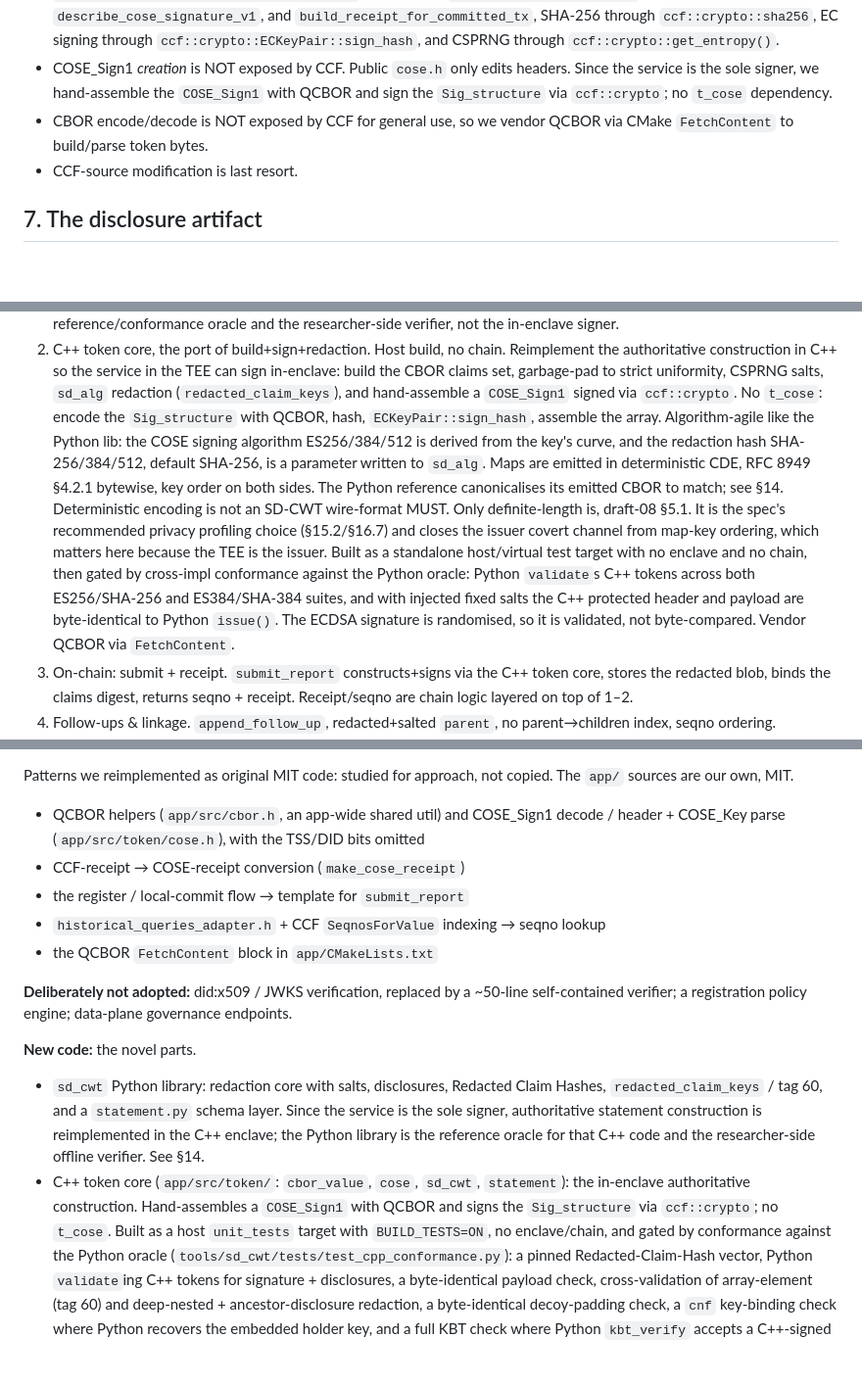
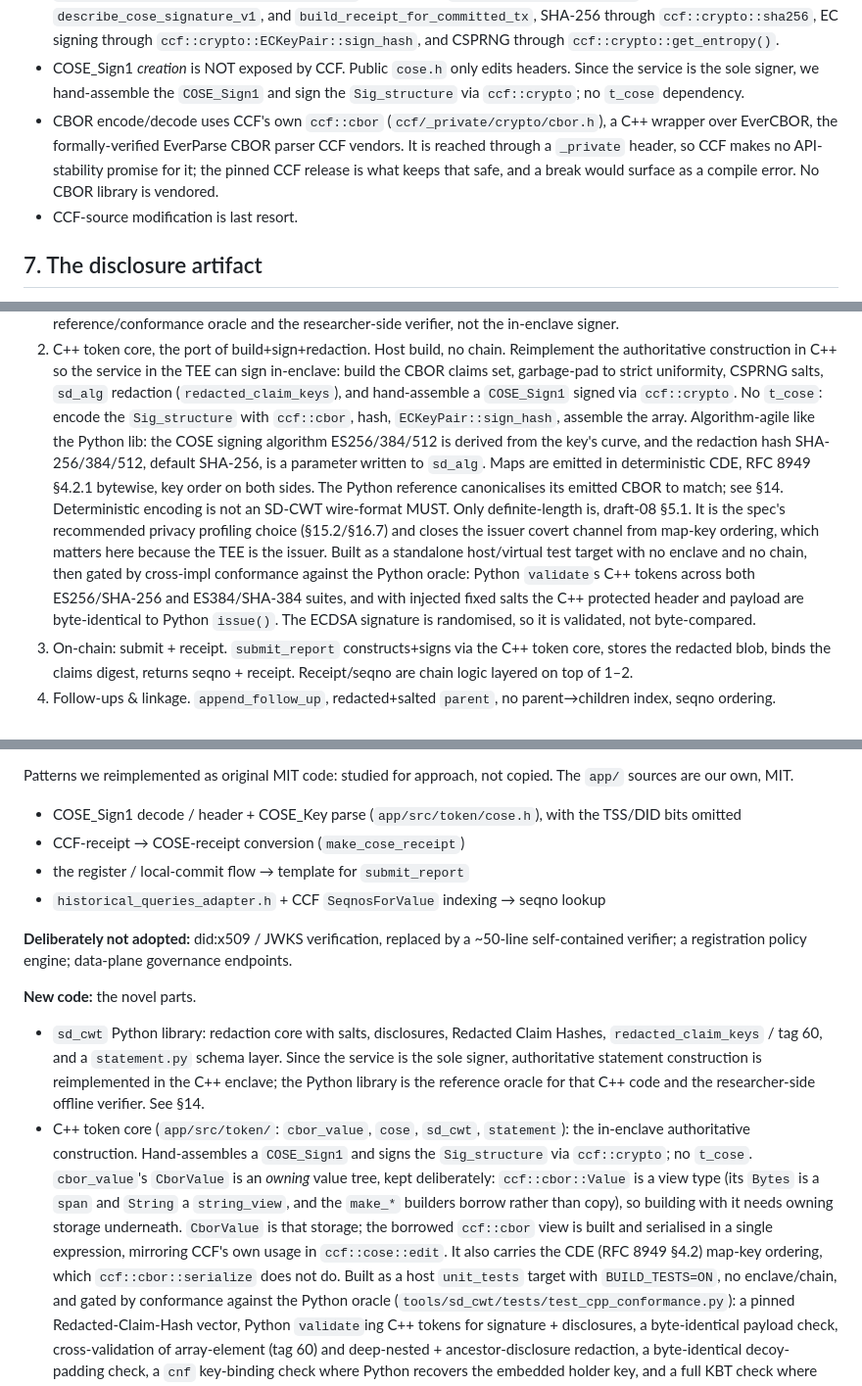
Before and after one commit to elkanatovey/selective-disclosure-app, a Markdown page: docs/DESIGN.md, 3 parts joined by grey strips. Shown at 98% size. Rendered like a GitHub page; blank space fills up the shorter version.

Commit message:
docs: DESIGN reflects ccf::cbor, not vendored QCBOR
Updates the eight QCBOR references in DESIGN.md. The 'CBOR encode/decode is
NOT exposed by CCF for general use' premise is what justified vendoring a
library; it was wrong. ccf::cbor exists, is EverCBOR-backed, and is usable
today via a _private header.

Also records why CborValue survives the migration, since 'CCF has a CBOR
value type, why is there a second one' is the obvious question: ccf::cbor
is a view type with no owning constructor, so building with it needs owning
storage underneath, and CborValue is that storage. It also carries the CDE
map-key ordering that ccf::cbor::serialize does not do.

```diff
--- a/docs/DESIGN.md
+++ b/docs/DESIGN.md
@@ -190,10 +190,13 @@ service cert/endorsements as out-of-band trust anchors; salts are high-entropy.
   `ccf::crypto::get_entropy()`.
 - COSE_Sign1 _creation_ is NOT exposed by CCF. Public `cose.h` only edits
   headers. Since the service is the sole signer, we hand-assemble the
-  `COSE_Sign1` with QCBOR and sign the `Sig_structure` via `ccf::crypto`; no
+  `COSE_Sign1` and sign the `Sig_structure` via `ccf::crypto`; no
   `t_cose` dependency.
-- CBOR encode/decode is NOT exposed by CCF for general use, so we vendor
-  QCBOR via CMake `FetchContent` to build/parse token bytes.
+- CBOR encode/decode uses CCF's own `ccf::cbor` (`ccf/_private/crypto/cbor.h`),
+  a C++ wrapper over EverCBOR, the formally-verified EverParse CBOR parser CCF
+  vendors. It is reached through a `_private` header, so CCF makes no
+  API-stability promise for it; the pinned CCF release is what keeps that safe,
+  and a break would surface as a compile error. No CBOR library is vendored.
 - CCF-source modification is last resort.
 
 ## 7. The disclosure artifact
@@ -436,7 +439,7 @@ are chain logic that *consumes* those tokens.
    sign in-enclave: build the CBOR claims set, garbage-pad to strict uniformity,
    CSPRNG salts, `sd_alg` redaction (`redacted_claim_keys`), and hand-assemble a
    `COSE_Sign1` signed via `ccf::crypto`. No `t_cose`: encode the
-   `Sig_structure` with QCBOR, hash, `ECKeyPair::sign_hash`, assemble the
+   `Sig_structure` with `ccf::cbor`, hash, `ECKeyPair::sign_hash`, assemble the
    array. Algorithm-agile like the Python lib: the COSE signing algorithm
    ES256/384/512 is derived from the key's curve, and the redaction hash
    SHA-256/384/512, default SHA-256, is a parameter written to `sd_alg`. Maps
@@ -451,7 +454,7 @@ are chain logic that *consumes* those tokens.
    `validate`s C++ tokens across both ES256/SHA-256 and ES384/SHA-384 suites, and
    with injected fixed salts the C++ protected header and payload are
    byte-identical to Python `issue()`. The ECDSA signature is randomised, so it
-   is validated, not byte-compared. Vendor QCBOR via `FetchContent`.
+   is validated, not byte-compared.
 3. On-chain: submit + receipt. `submit_report` constructs+signs via the
    C++ token core, stores the redacted blob, binds the claims digest, returns
    seqno + receipt. Receipt/seqno are chain logic layered on top of 1–2.
@@ -619,13 +622,11 @@ The egress gate, §4/§9, is the one authorization we must pin. Two options:
 
 Patterns we reimplemented as original MIT code: studied for approach, not
 copied. The `app/` sources are our own, MIT.
-- QCBOR helpers (`app/src/cbor.h`, an app-wide shared util) and COSE_Sign1
-  decode / header + COSE_Key parse (`app/src/token/cose.h`), with the TSS/DID
-  bits omitted
+- COSE_Sign1 decode / header + COSE_Key parse (`app/src/token/cose.h`), with
+  the TSS/DID bits omitted
 - CCF-receipt → COSE-receipt conversion (`make_cose_receipt`)
 - the register / local-commit flow → template for `submit_report`
 - `historical_queries_adapter.h` + CCF `SeqnosForValue` indexing → seqno lookup
-- the QCBOR `FetchContent` block in `app/CMakeLists.txt`
 
 **Deliberately not adopted:** did:x509 / JWKS verification, replaced by a
 ~50-line self-contained verifier; a registration policy engine; data-plane
@@ -640,8 +641,16 @@ governance endpoints.
   verifier. See §14.
 - C++ token core (`app/src/token/`: `cbor_value`, `cose`, `sd_cwt`,
   `statement`): the in-enclave authoritative construction. Hand-assembles a
-  `COSE_Sign1` with QCBOR and signs the `Sig_structure` via `ccf::crypto`; no
-  `t_cose`. Built as a host `unit_tests` target with `BUILD_TESTS=ON`, no
+  `COSE_Sign1` and signs the `Sig_structure` via `ccf::crypto`; no
+  `t_cose`. `cbor_value`'s `CborValue` is an *owning* value tree, kept
+  deliberately: `ccf::cbor::Value` is a view type (its `Bytes` is a `span` and
+  `String` a `string_view`, and the `make_*` builders borrow rather than copy),
+  so building with it needs owning storage underneath. `CborValue` is that
+  storage; the borrowed `ccf::cbor` view is built and serialised in a single
+  expression, mirroring CCF's own usage in `ccf::cose::edit`. It also carries
+  the CDE (RFC 8949 §4.2) map-key ordering, which `ccf::cbor::serialize` does
+  not do.
+  Built as a host `unit_tests` target with `BUILD_TESTS=ON`, no
   enclave/chain, and gated by conformance against the Python oracle
   (`tools/sd_cwt/tests/test_cpp_conformance.py`): a pinned Redacted-Claim-Hash
   vector, Python `validate`ing C++ tokens for signature + disclosures, a
```
Also changed, not shown: other parts of docs/DESIGN.md (+1 -1 lines).
